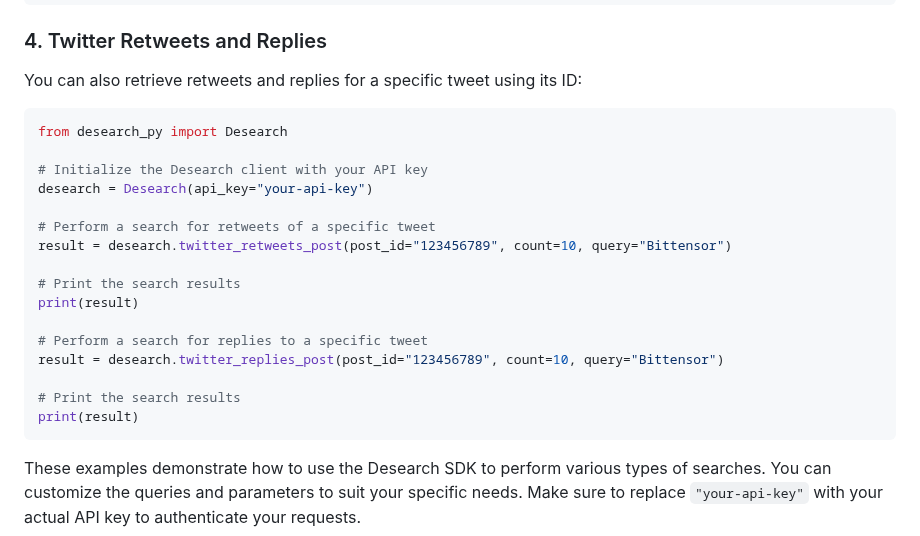
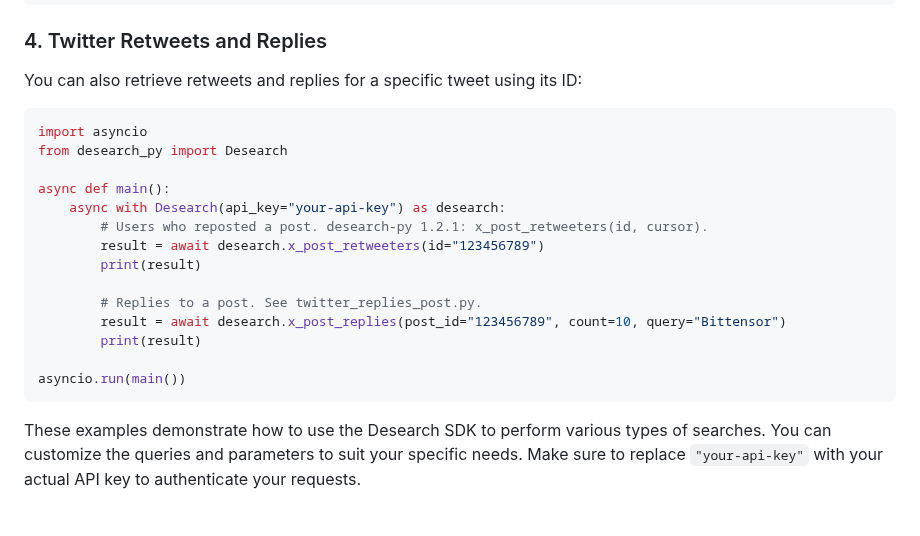
Before and after one commit to Desearch-ai/desearch-py-examples, a Markdown page: README.md, the part around the change. Drawn GitHub-style; blank space fills up the shorter version.

Commit message:
Align the README replies example with desearch-py 1.2.1.
The replies snippet now awaits x_post_replies, matching twitter_replies_post.py. Retweeters use x_post_retweeters(id).

Co-authored-by: Giga <cosmic@desearch.ai>

````diff
--- a/README.md
+++ b/README.md
@@ -103,22 +103,20 @@ print(result)
 You can also retrieve retweets and replies for a specific tweet using its ID:
 
 ```python
+import asyncio
 from desearch_py import Desearch
 
-# Initialize the Desearch client with your API key
-desearch = Desearch(api_key="your-api-key")
+async def main():
+    async with Desearch(api_key="your-api-key") as desearch:
+        # Users who reposted a post. desearch-py 1.2.1: x_post_retweeters(id, cursor).
+        result = await desearch.x_post_retweeters(id="123456789")
+        print(result)
 
-# Perform a search for retweets of a specific tweet
-result = desearch.twitter_retweets_post(post_id="123456789", count=10, query="Bittensor")
+        # Replies to a post. See twitter_replies_post.py.
+        result = await desearch.x_post_replies(post_id="123456789", count=10, query="Bittensor")
+        print(result)
 
-# Print the search results
-print(result)
-
-# Perform a search for replies to a specific tweet
-result = desearch.twitter_replies_post(post_id="123456789", count=10, query="Bittensor")
-
-# Print the search results
-print(result)
+asyncio.run(main())
 ```
 
 These examples demonstrate how to use the Desearch SDK to perform various types of searches. You can customize the queries and parameters to suit your specific needs. Make sure to replace `"your-api-key"` with your actual API key to authenticate your requests.
````
